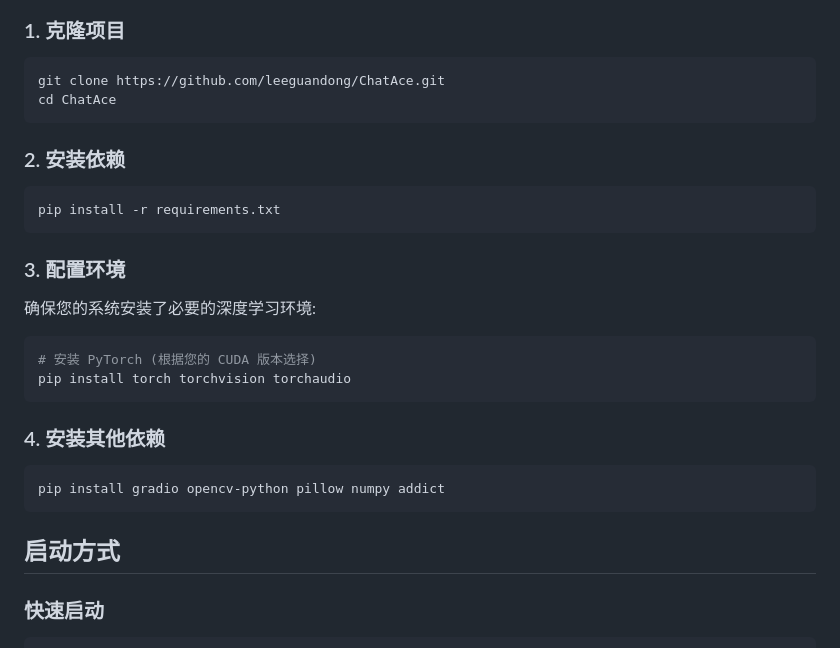
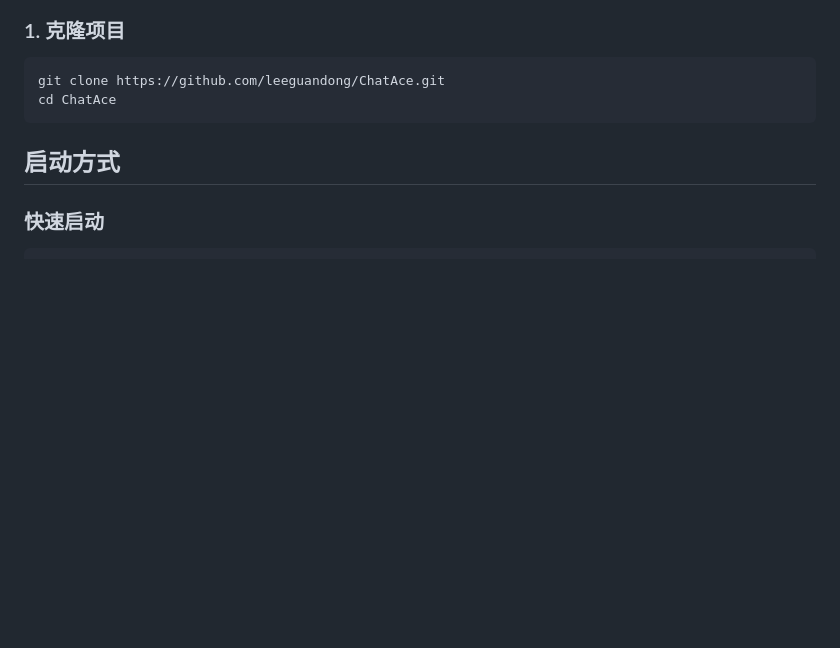
Before and after one commit to leeguandong/ChatAce, a Markdown page: README.md, the part around the change. Drawn GitHub-style; blank space fills up the shorter version.

````diff
--- a/README.md
+++ b/README.md
@@ -30,23 +30,6 @@ ChatAce 是一个基于 Flux ACP++ 架构的智能图像编辑应用程序，主
 ```bash
 git clone https://github.com/leeguandong/ChatAce.git
 cd ChatAce
-```
-
-### 2. 安装依赖
-```bash
-pip install -r requirements.txt
-```
-
-### 3. 配置环境
-确保您的系统安装了必要的深度学习环境:
-```bash
-# 安装 PyTorch (根据您的 CUDA 版本选择)
-pip install torch torchvision torchaudio
-```
-
-### 4. 安装其他依赖
-```bash
-pip install gradio opencv-python pillow numpy addict
 ```
 
 ## 启动方式
````
